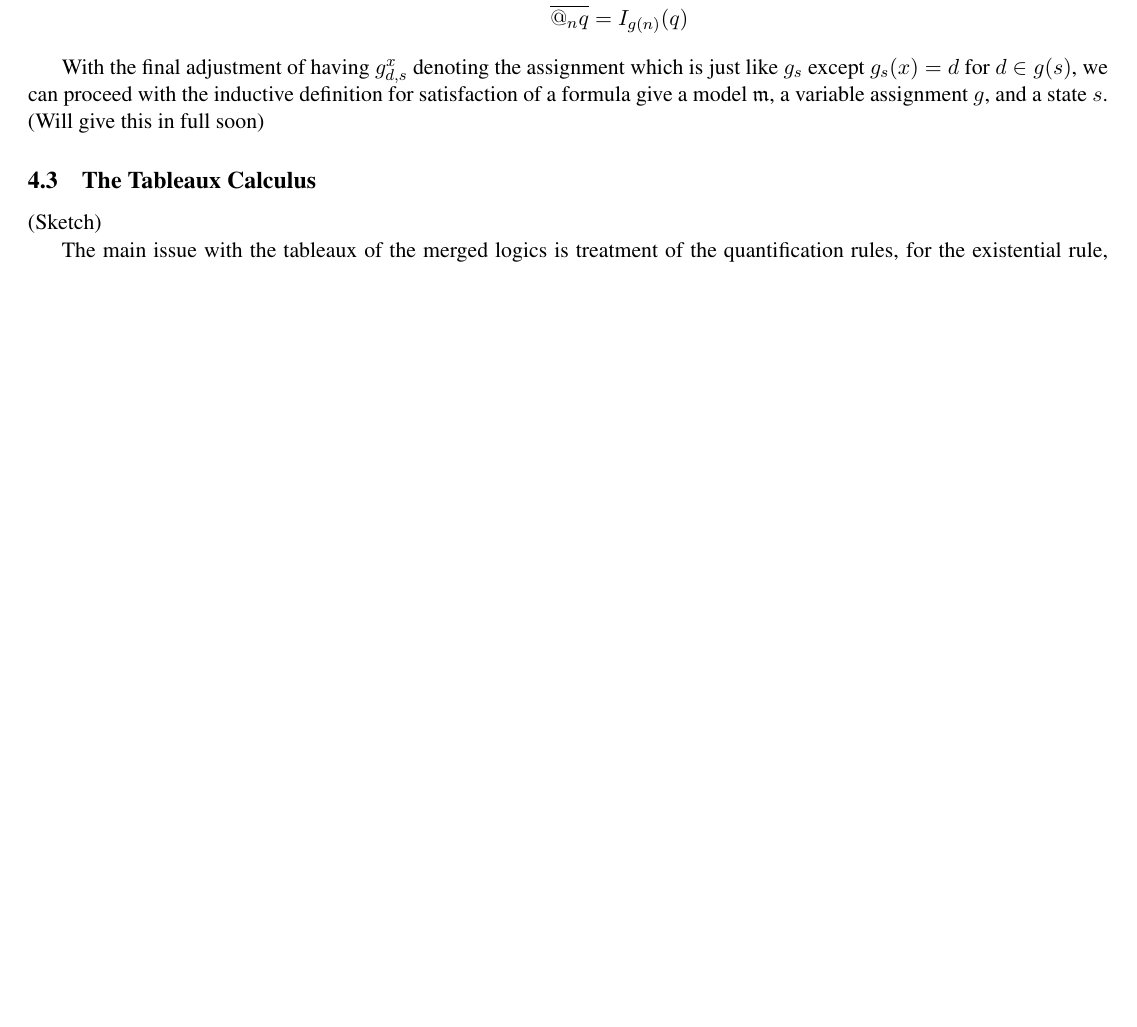
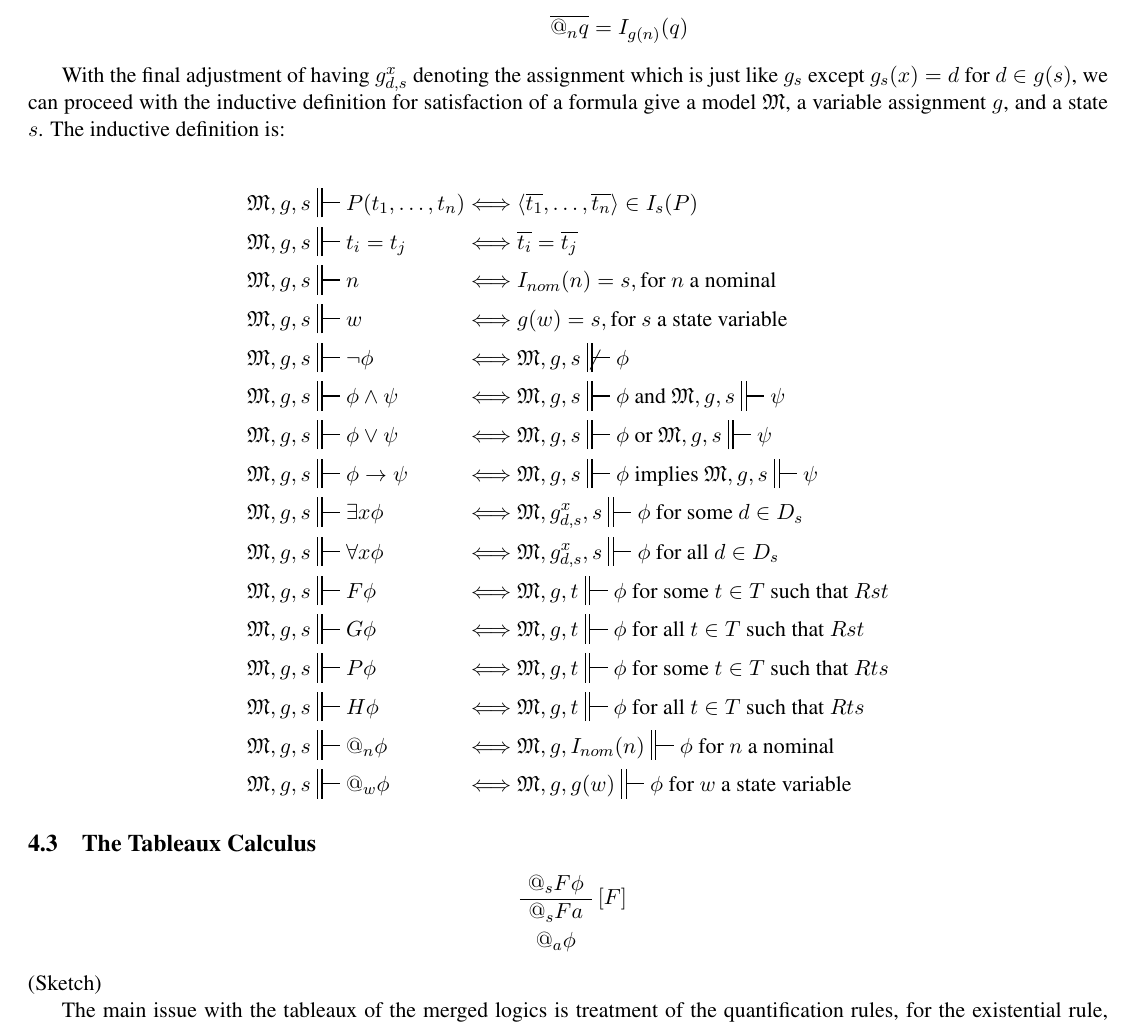
Before and after one commit to Eli-Goldner/masters-thesis, a LaTeX thesis (thesis.tex): part of page 4 of 7, cut so that both start at the same text, the shorter picture padded with empty space. Compiled offline with pdfLaTeX.

Commit message:
modified:   thesis.pdf 	modified:   thesis.tex

```diff
--- a/thesis.tex
+++ b/thesis.tex
@@ -22,9 +22,11 @@
 \usepackage{tikz}
 \usepackage{hyperref}
 \usepackage{bussproofs}
+%%\usepackage{prftree.sty}
 \usepackage{natbib}
 \usepackage{cite}
 \usepackage{float}
+\usepackage{turnstile}
 \usepackage[margin=0.5in]{geometry}
 \usetikzlibrary{arrows,positioning,shapes}
 \tikzset{
@@ -347,11 +349,38 @@ is defined as:
 With the final adjustment of having $g_{d,s}^x$ denoting
 the assignment which is just like $g_s$ except $g_s (x) = d$
 for $d \in g(s)$, we can proceed with the inductive definition
-for satisfaction of a formula give a model $\mathfrak{m}$,
-a variable assignment $g$, and a state $s$.  (Will give this in full soon)
+for satisfaction of a formula give a model $\mathfrak{M}$,
+a variable assignment $g$, and a state $s$.
+The inductive definition is:
+
+\begin{alignat*}{2}
+  &\mathfrak{M}, g, s \dststile{}{} P(t_1, \dotsc , t_n )  && \Longleftrightarrow \langle \overline{t_1}, \dotsc , \overline{t_n} \rangle \in I_s (P)  \\
+  &\mathfrak{M}, g, s \dststile{}{} t_i = t_j  && \Longleftrightarrow \overline{t_i} = \overline{t_j}  \\
+  &\mathfrak{M}, g, s \dststile{}{} n && \Longleftrightarrow I_{nom} (n) = s, \text{for }n\text{ a nominal}  \\
+  & \mathfrak{M}, g, s \dststile{}{} w && \Longleftrightarrow g(w) = s, \text{for }s\text{ a state variable}  \\
+  & \mathfrak{M}, g, s \dststile{}{} \neg \phi && \Longleftrightarrow  \mathfrak{M}, g, s \not\dststile{}{} \phi \\
+  & \mathfrak{M}, g, s \dststile{}{} \phi \land \psi && \Longleftrightarrow  \mathfrak{M}, g, s \dststile{}{} \phi \text{ and } \mathfrak{M}, g, s \dststile{}{} \psi \\
+  & \mathfrak{M}, g, s \dststile{}{} \phi \lor \psi && \Longleftrightarrow  \mathfrak{M}, g, s \dststile{}{} \phi \text{ or } \mathfrak{M}, g, s \dststile{}{} \psi \\
+  & \mathfrak{M}, g, s \dststile{}{} \phi \to \psi && \Longleftrightarrow  \mathfrak{M}, g, s \dststile{}{} \phi \text{ implies } \mathfrak{M}, g, s \dststile{}{} \psi \\
+  & \mathfrak{M}, g, s \dststile{}{} \exists x \phi && \Longleftrightarrow \mathfrak{M}, g_{d,s}^x, s \dststile{}{} \phi \text{ for some } d \in D_s \\
+  & \mathfrak{M}, g, s \dststile{}{} \forall x \phi && \Longleftrightarrow \mathfrak{M}, g_{d,s}^x, s \dststile{}{} \phi \text{ for all } d \in D_s \\
+  & \mathfrak{M}, g, s \dststile{}{} F \phi && \Longleftrightarrow \mathfrak{M}, g, t \dststile{}{} \phi \text{ for some } t \in T \text{ such that } Rst \\
+  & \mathfrak{M}, g, s \dststile{}{} G \phi && \Longleftrightarrow \mathfrak{M}, g, t \dststile{}{} \phi \text{ for all } t \in T \text{ such that } Rst \\
+  & \mathfrak{M}, g, s \dststile{}{} P \phi && \Longleftrightarrow \mathfrak{M}, g, t \dststile{}{} \phi \text{ for some } t \in T \text{ such that } Rts \\
+  & \mathfrak{M}, g, s \dststile{}{} H \phi && \Longleftrightarrow \mathfrak{M}, g, t \dststile{}{} \phi \text{ for all } t \in T \text{ such that } Rts \\
+  & \mathfrak{M}, g, s \dststile{}{} @_n \phi && \Longleftrightarrow \mathfrak{M}, g, I_{nom}(n) \dststile{}{} \phi \text{ for } n \text{ a nominal } \\
+  & \mathfrak{M}, g, s \dststile{}{} @_w \phi && \Longleftrightarrow \mathfrak{M}, g, g(w) \dststile{}{} \phi \text{ for } w \text{ a state variable }
+\end{alignat*}
+
 \subsection{The Tableaux Calculus}
 
-
+\begin{prooftree}
+  \AxiomC{$@_s F \phi$}
+  \RightLabel{$[F]$}
+  \UnaryInfC{$@_s F a$}
+  \noLine
+  \UnaryInfC{$@_a \phi$}
+\end{prooftree}
 (Sketch)
 
 The main issue with the tableaux of the merged logics is
```
Also changed, not shown: thesis.pdf.
